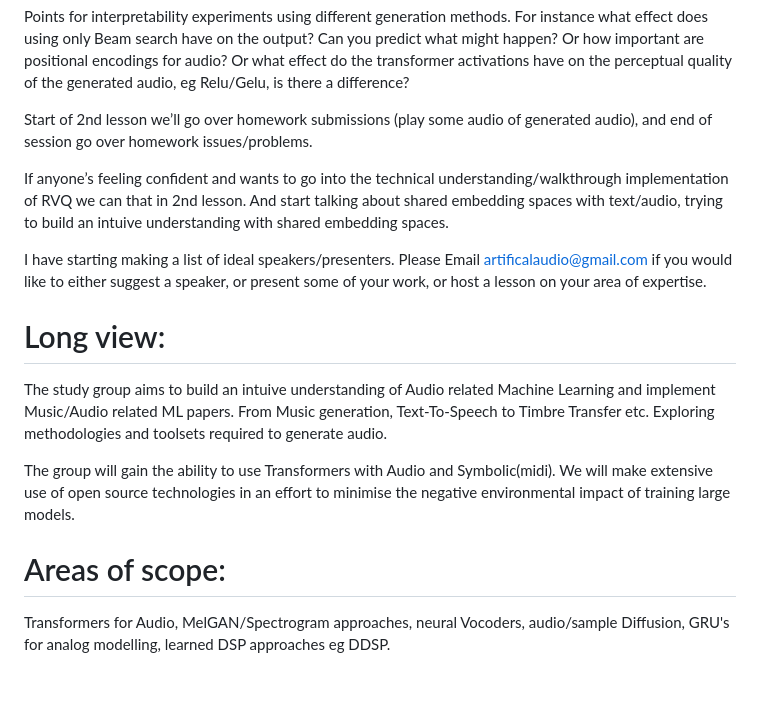
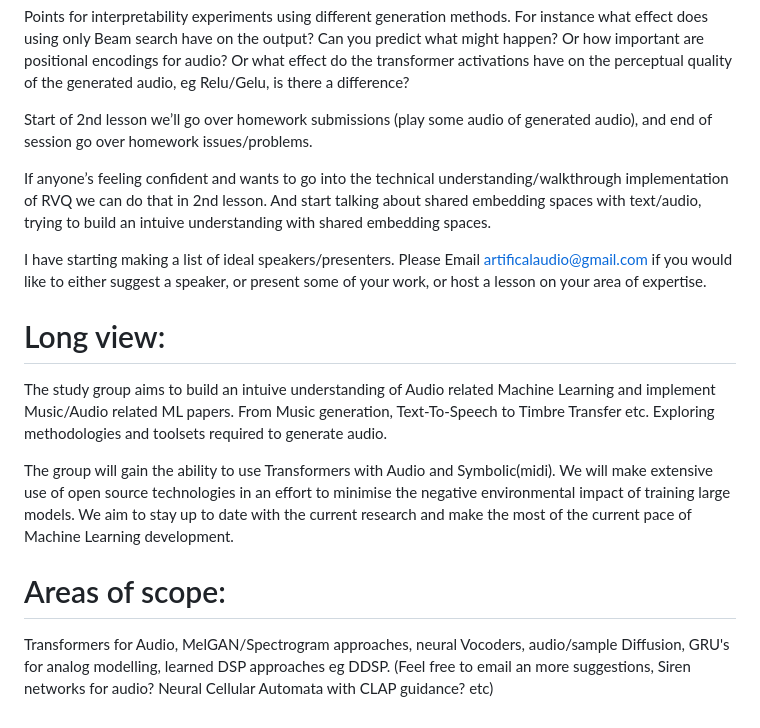
Before and after one commit to artificalaudio/artificalaudio.github.io, a Markdown page: README.md, the part around the change. Drawn GitHub-style; blank space fills up the shorter version.

```diff
--- a/README.md
+++ b/README.md
@@ -21,7 +21,7 @@ Points for interpretability experiments using different generation methods. For
 
 Start of 2nd lesson we’ll go over homework submissions (play some audio of generated audio), and end of session go over homework issues/problems.
 
-If anyone’s feeling confident and wants to go into the technical understanding/walkthrough implementation of RVQ we can that in 2nd lesson. And start talking about shared embedding spaces with text/audio, trying to build an intuive understanding with shared embedding spaces.
+If anyone’s feeling confident and wants to go into the technical understanding/walkthrough implementation of RVQ we can do that in 2nd lesson. And start talking about shared embedding spaces with text/audio, trying to build an intuive understanding with shared embedding spaces.
 
 I have starting making a list of ideal speakers/presenters. Please Email artificalaudio@gmail.com if you would like to either suggest a speaker, or present some of your work, or host a lesson on your area of expertise.
 
@@ -29,8 +29,8 @@ I have starting making a list of ideal speakers/presenters. Please Email artific
 
 The study group aims to build an intuive understanding of Audio related Machine Learning and implement Music/Audio related ML papers. From Music generation, Text-To-Speech to Timbre Transfer etc. Exploring methodologies and toolsets required to generate audio.
 
-The group will gain the ability to use Transformers with Audio and Symbolic(midi). We will make extensive use of open source technologies in an effort to minimise the negative environmental impact of training large models.
+The group will gain the ability to use Transformers with Audio and Symbolic(midi). We will make extensive use of open source technologies in an effort to minimise the negative environmental impact of training large models.  We aim to stay up to date with the current research and make the most of the current pace of Machine Learning development.
 
 # Areas of scope:
 
-Transformers for Audio, MelGAN/Spectrogram approaches, neural Vocoders, audio/sample Diffusion, GRU's for analog modelling, learned DSP approaches eg DDSP.
+Transformers for Audio, MelGAN/Spectrogram approaches, neural Vocoders, audio/sample Diffusion, GRU's for analog modelling, learned DSP approaches eg DDSP. (Feel free to email an more suggestions, Siren networks for audio? Neural Cellular Automata with CLAP guidance? etc)
```
